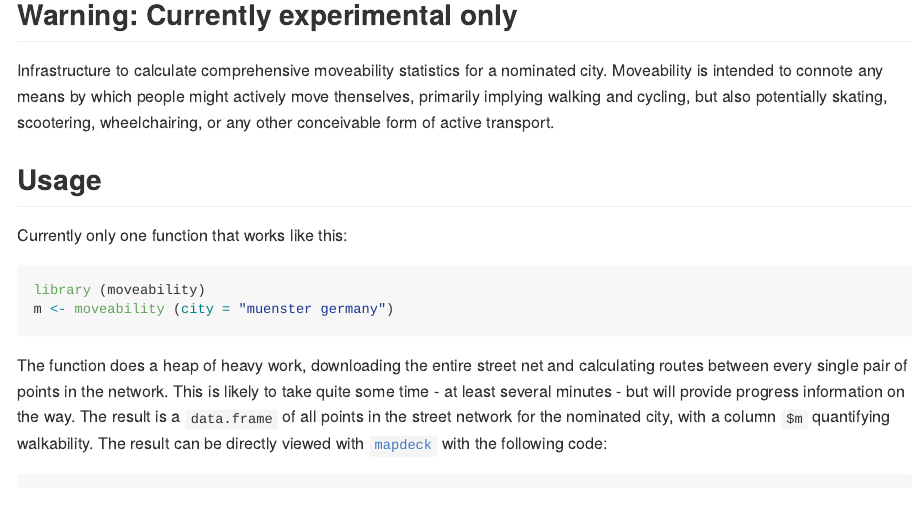
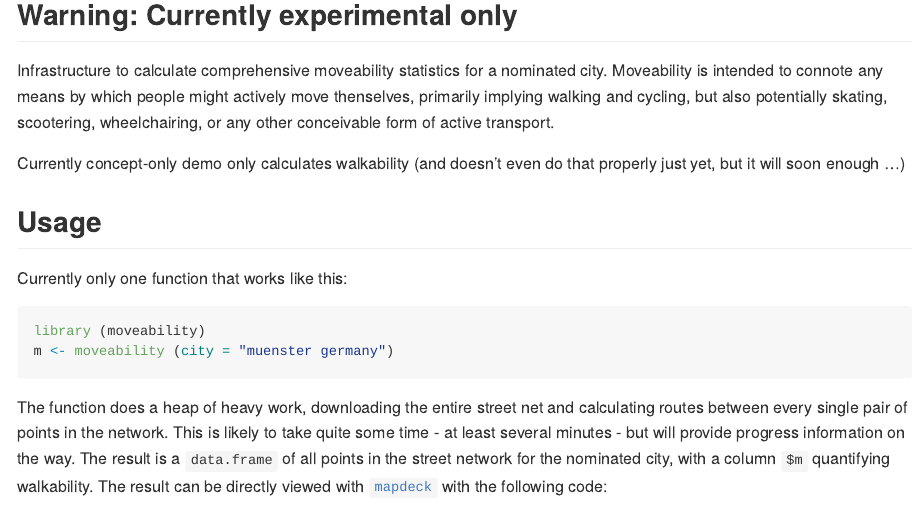
Before and after one commit to moveability/moveability, an R Markdown document (README.Rmd): the page in a window 1100 px wide, from 120 px down. The pictures show the output file README.md that the author committed with the source, drawn offline in the style of GitHub; badge pictures from the web are left out.

Commit message:
:eyeglasses:

```diff
--- a/README.Rmd
+++ b/README.Rmd
@@ -37,6 +37,9 @@ actively move thenselves, primarily implying walking and cycling, but also
 potentially skating, scootering, wheelchairing, or any other conceivable form of
 active transport.
 
+Currently concept-only demo only calculates walkability (and doesn't even do
+that properly just yet, but it will soon enough ...)
+
 ## Usage
 
 Currently only one function that works like this:
```
Also changed, not shown: README.md.
